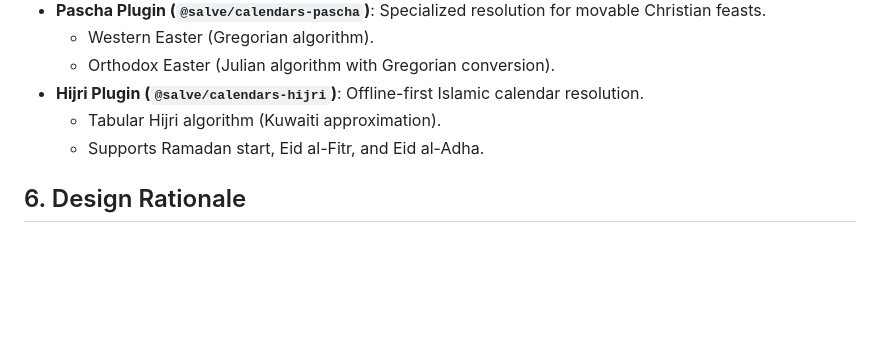
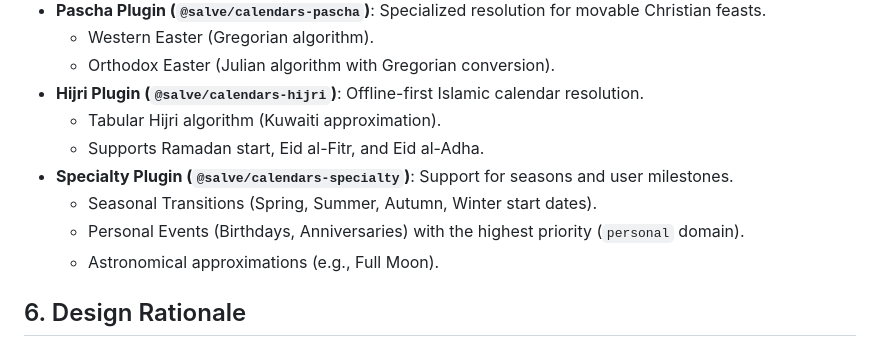
Before and after one commit to rhythmus/salve, a Markdown page: docs/requirements-specification.md, the part around the change. Drawn GitHub-style; blank space fills up the shorter version.

Commit message:
docs: finalize Milestone 3.3 Specialty Calendars
Updated requirements with Specialty plugin capabilities.
Marked M3.3 as complete in the development roadmap.

```diff
--- a/docs/requirements-specification.md
+++ b/docs/requirements-specification.md
@@ -76,6 +76,10 @@ Calendar plugins are responsible for resolving the current date and time into se
 - **Hijri Plugin (`@salve/calendars-hijri`)**: Offline-first Islamic calendar resolution.
     - Tabular Hijri algorithm (Kuwaiti approximation).
     - Supports Ramadan start, Eid al-Fitr, and Eid al-Adha.
+- **Specialty Plugin (`@salve/calendars-specialty`)**: Support for seasons and user milestones.
+    - Seasonal Transitions (Spring, Summer, Autumn, Winter start dates).
+    - Personal Events (Birthdays, Anniversaries) with the highest priority (`personal` domain).
+    - Astronomical approximations (e.g., Full Moon).
 
 ## 6. Design Rationale
 
```
Also changed, not shown: docs/development-roadmap.md (+4 -2 lines).
